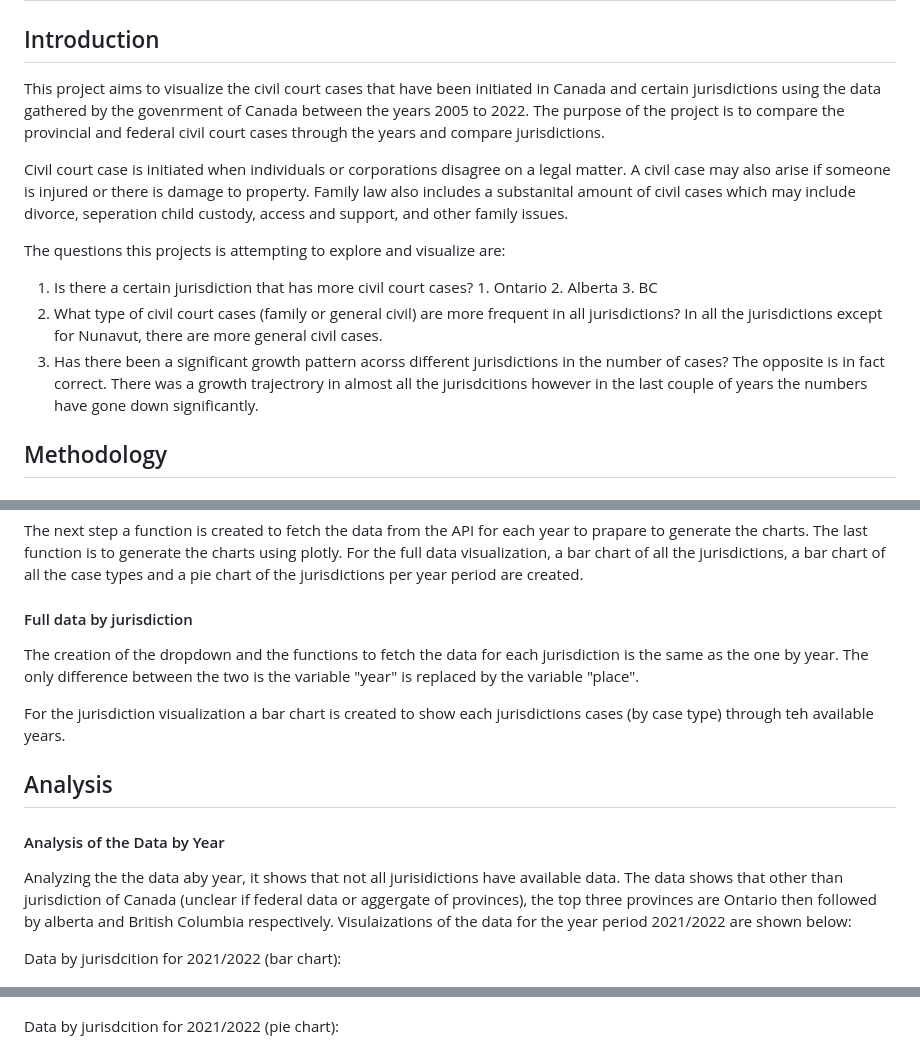
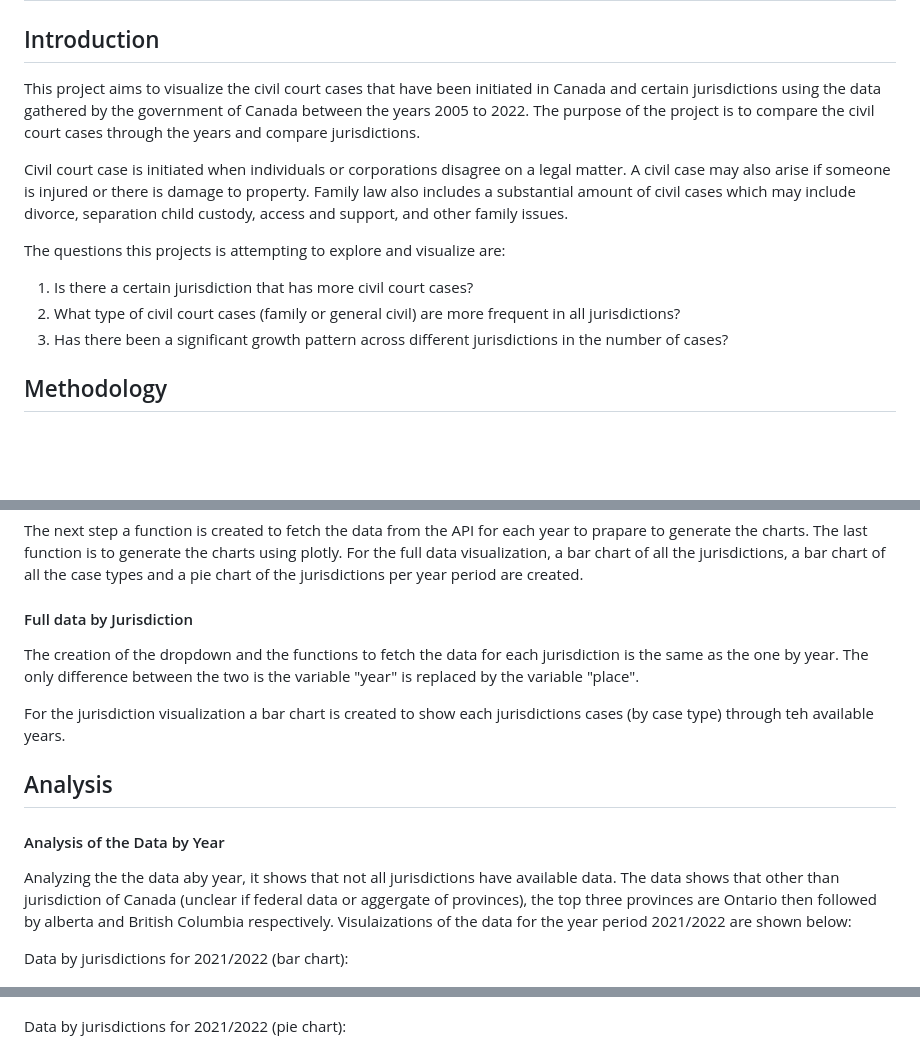
Before and after one commit to BehnooshNasri/project_three, a Markdown page: README.md, 3 parts joined by grey strips. Drawn GitHub-style; blank space fills up the shorter version.

```diff
--- a/README.md
+++ b/README.md
@@ -2,15 +2,15 @@
 
 ## Introduction
 
-This project aims to visualize the civil court cases that have been initiated in Canada and certain jurisdictions using the data gathered by the govenrment of Canada between the years 2005 to 2022. The purpose of the project is to compare the provincial and federal civil court cases through the years and compare jurisdictions.
+This project aims to visualize the civil court cases that have been initiated in Canada and certain jurisdictions using the data gathered by the government of Canada between the years 2005 to 2022. The purpose of the project is to compare the civil court cases through the years and compare jurisdictions.
 
-Civil court case is initiated when individuals or corporations disagree on a legal matter. A civil case may also arise if someone is injured or there is damage to property. Family law also includes a substanital amount of civil cases which may include divorce, seperation child custody, access and support, and other family issues.
+Civil court case is initiated when individuals or corporations disagree on a legal matter. A civil case may also arise if someone is injured or there is damage to property. Family law also includes a substantial amount of civil cases which may include divorce, separation child custody, access and support, and other family issues.
 
 The questions this projects is attempting to explore and visualize are:
 
-1. Is there a certain jurisdiction that has more civil court cases? 1. Ontario 2. Alberta 3. BC
-2. What type of civil court cases (family or general civil) are more frequent in all jurisdictions? In all the jurisdictions except for Nunavut, there are more general civil cases.
-3. Has there been a significant growth pattern acorss different jurisdictions in the number of cases? The opposite is in fact correct. There was a growth trajectrory in almost all the jurisdcitions however in the last couple of years the numbers have gone down significantly.
+1. Is there a certain jurisdiction that has more civil court cases?
+2. What type of civil court cases (family or general civil) are more frequent in all jurisdictions?
+3. Has there been a significant growth pattern across different jurisdictions in the number of cases?
 
 ## Methodology
 
@@ -104,7 +104,7 @@ d3.json(url).then(data => {
 The next step a function is created to fetch the data from the API for each year to prapare to generate the charts. The last function is to generate the charts using plotly. For the full data visualization, a bar chart of all the jurisdictions, a bar chart of all the case types and a pie chart of the jurisdictions per year period are created.
 
 
-#### Full data by jurisdiction
+#### Full data by Jurisdiction
 
 The creation of the dropdown and the functions to fetch the data for each jurisdiction is the same as the one by year. The only difference between the two is the variable "year" is replaced by the variable "place".
 
@@ -115,9 +115,9 @@ For the jurisdiction visualization a bar chart is created to show each jurisdict
 
 #### Analysis of the Data by Year
 
-Analyzing the the data aby year, it shows that not all jurisidictions have available data. The data shows that other than jurisdiction of Canada (unclear if federal data or aggergate of provinces), the top three provinces are Ontario then followed by alberta and British Columbia respectively. Visulaizations of the data for the year period 2021/2022 are shown below:
+Analyzing the the data aby year, it shows that not all jurisdictions have available data. The data shows that other than jurisdiction of Canada (unclear if federal data or aggergate of provinces), the top three provinces are Ontario then followed by alberta and British Columbia respectively. Visulaizations of the data for the year period 2021/2022 are shown below:
 
-Data by jurisdcition for 2021/2022 (bar chart):
+Data by jurisdictions for 2021/2022 (bar chart):
 
 ![Alt text](static/images/civil-cases-by-year-2021-2022-jurisdiction.png)
 
@@ -125,7 +125,7 @@ Data by case type for 2021/2022 (bar chart):
 
 ![Alt text](static/images/civil-cases-by-year-2021-2022-case-type.png)
 
-Data by jurisdcition for 2021/2022 (pie chart):
+Data by jurisdictions for 2021/2022 (pie chart):
 
 ![Alt text](static/images/civil-cases-by-year-2021-2022-pie.png)
 
```
Also changed, not shown: other parts of README.md (+1 -1 lines).
